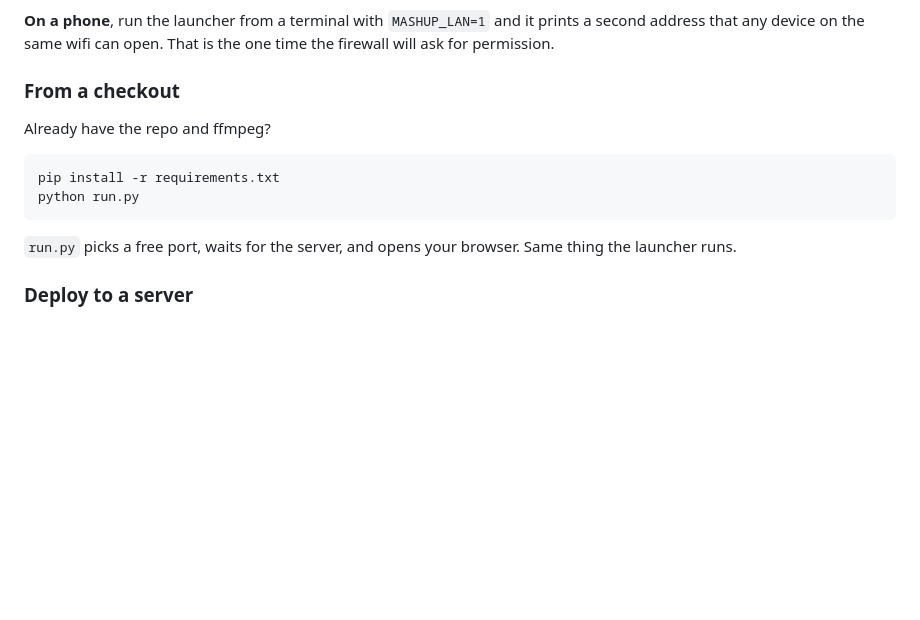
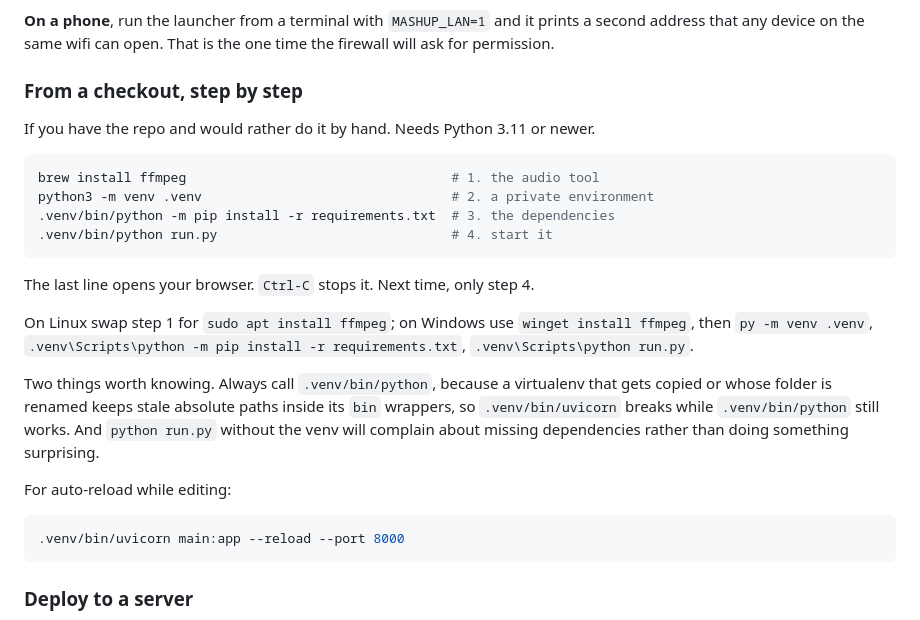
Before and after one commit to laksh-ya/mashup-deck, a Markdown page: README.md, the part around the change. GitHub-like rendering; blank space fills up the shorter version.

Commit message:
README: spell out the by-hand venv steps

````diff
--- a/README.md
+++ b/README.md
@@ -210,17 +210,35 @@ cookies and no configuration.
 a second address that any device on the same wifi can open. That is the one time
 the firewall will ask for permission.
 
-### From a checkout
+### From a checkout, step by step
 
-Already have the repo and ffmpeg?
+If you have the repo and would rather do it by hand. Needs Python 3.11 or newer.
 
 ```bash
-pip install -r requirements.txt
-python run.py
+brew install ffmpeg                                  # 1. the audio tool
+python3 -m venv .venv                                # 2. a private environment
+.venv/bin/python -m pip install -r requirements.txt  # 3. the dependencies
+.venv/bin/python run.py                              # 4. start it
 ```
 
-`run.py` picks a free port, waits for the server, and opens your browser. Same
-thing the launcher runs.
+The last line opens your browser. `Ctrl-C` stops it. Next time, only step 4.
+
+On Linux swap step 1 for `sudo apt install ffmpeg`; on Windows use
+`winget install ffmpeg`, then `py -m venv .venv`,
+`.venv\Scripts\python -m pip install -r requirements.txt`,
+`.venv\Scripts\python run.py`.
+
+Two things worth knowing. Always call `.venv/bin/python`, because a virtualenv
+that gets copied or whose folder is renamed keeps stale absolute paths inside its
+`bin` wrappers, so `.venv/bin/uvicorn` breaks while `.venv/bin/python` still
+works. And `python run.py` without the venv will complain about missing
+dependencies rather than doing something surprising.
+
+For auto-reload while editing:
+
+```bash
+.venv/bin/uvicorn main:app --reload --port 8000
+```
 
 ### Deploy to a server
 
````
